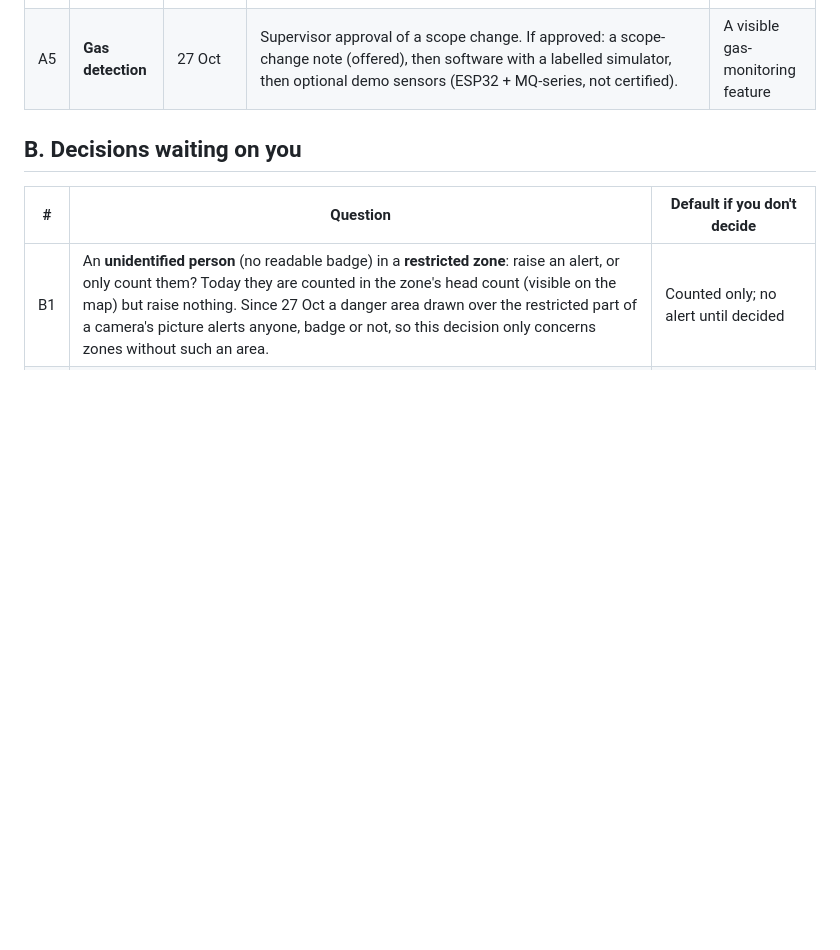
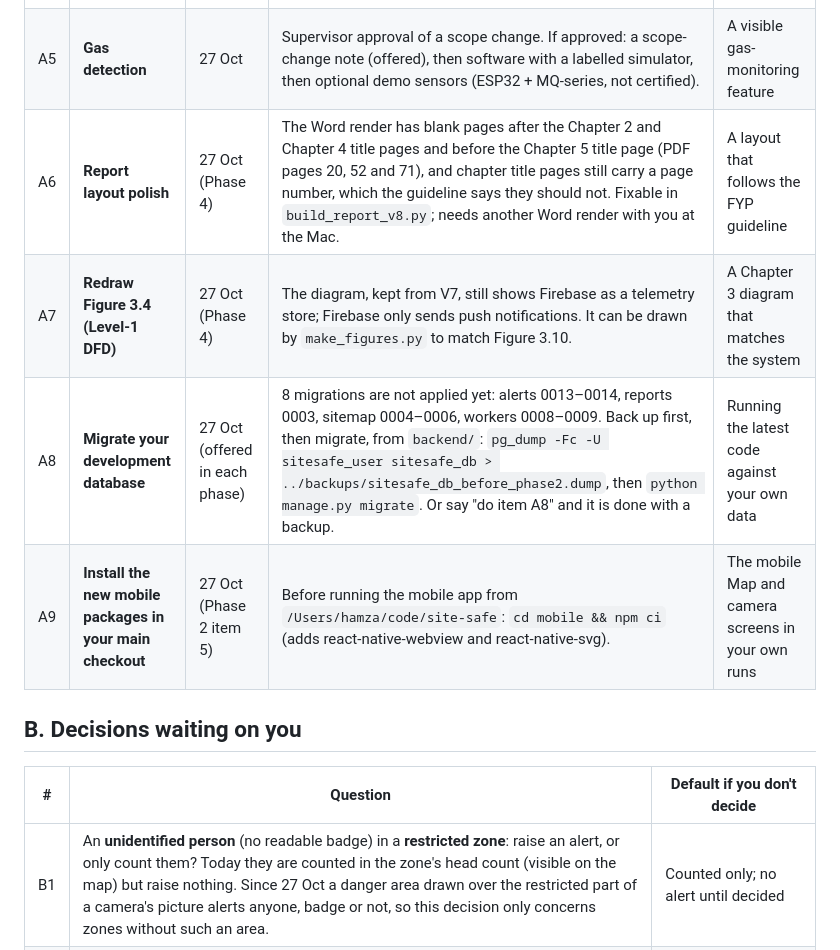
Before and after one commit to hamzahyaasin/site-safe, a Markdown page: docs/PENDING_FOR_YOU.md, the part around one of its changes. GitHub-like rendering; blank space fills up the shorter version.

```diff
--- a/docs/PENDING_FOR_YOU.md
+++ b/docs/PENDING_FOR_YOU.md
@@ -12,6 +12,10 @@ Kept since 27 October 2026. Update this file whenever something is skipped or de
 | A2 | **Record today's real-webcam run in the matrix** | 27 Oct ("not yet") | Nothing new: the 27 Oct run is already in the dev database (14 webcam alerts with snapshot and model version; live grid at 5 frames/s). Say when to write it up. | FR-29 and FR-30 move from "synthetic only" to a real camera |
 | A3 | **Push the branch so CI runs** | 27 Oct (Phase 0 and 1) | Your go-ahead to push `stage-0-1-security-events` to GitHub. | CI runs every suite on GitHub; first step of NFR-06 |
 | A5 | **Gas detection** | 27 Oct | Supervisor approval of a scope change. If approved: a scope-change note (offered), then software with a labelled simulator, then optional demo sensors (ESP32 + MQ-series, not certified). | A visible gas-monitoring feature |
+| A6 | **Report layout polish** | 27 Oct (Phase 4) | The Word render has blank pages after the Chapter 2 and Chapter 4 title pages and before the Chapter 5 title page (PDF pages 20, 52 and 71), and chapter title pages still carry a page number, which the guideline says they should not. Fixable in `build_report_v8.py`; needs another Word render with you at the Mac. | A layout that follows the FYP guideline |
+| A7 | **Redraw Figure 3.4 (Level-1 DFD)** | 27 Oct (Phase 4) | The diagram, kept from V7, still shows Firebase as a telemetry store; Firebase only sends push notifications. It can be drawn by `make_figures.py` to match Figure 3.10. | A Chapter 3 diagram that matches the system |
+| A8 | **Migrate your development database** | 27 Oct (offered in each phase) | 8 migrations are not applied yet: alerts 0013–0014, reports 0003, sitemap 0004–0006, workers 0008–0009. Back up first, then migrate, from `backend/`: `pg_dump -Fc -U sitesafe_user sitesafe_db > ../backups/sitesafe_db_before_phase2.dump`, then `python manage.py migrate`. Or say "do item A8" and it is done with a backup. | Running the latest code against your own data |
+| A9 | **Install the new mobile packages in your main checkout** | 27 Oct (Phase 2 item 5) | Before running the mobile app from `/Users/hamza/code/site-safe`: `cd mobile && npm ci` (adds react-native-webview and react-native-svg). | The mobile Map and camera screens in your own runs |
 
 ## B. Decisions waiting on you
 
```
Also changed, not shown: other parts of docs/PENDING_FOR_YOU.md (+6 -4 lines).
